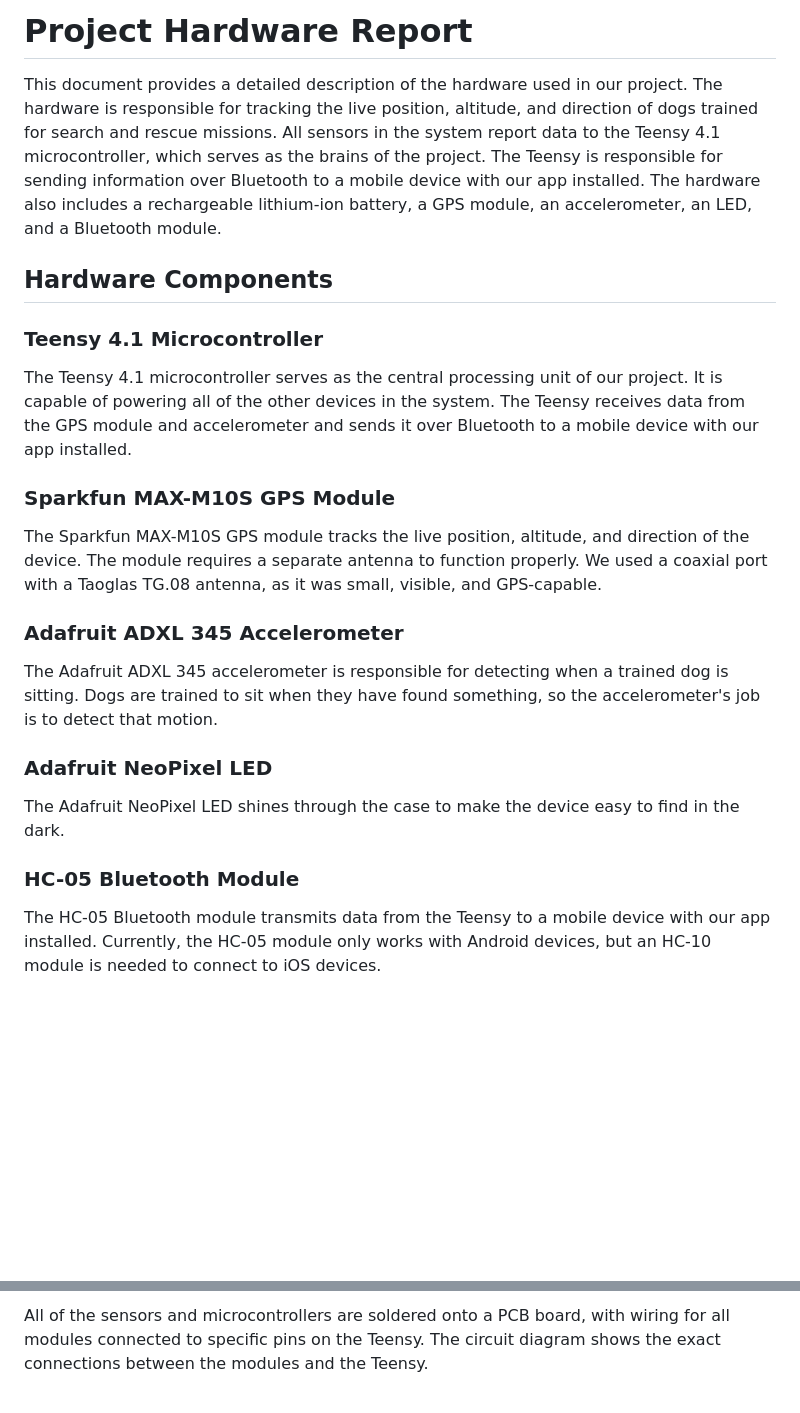
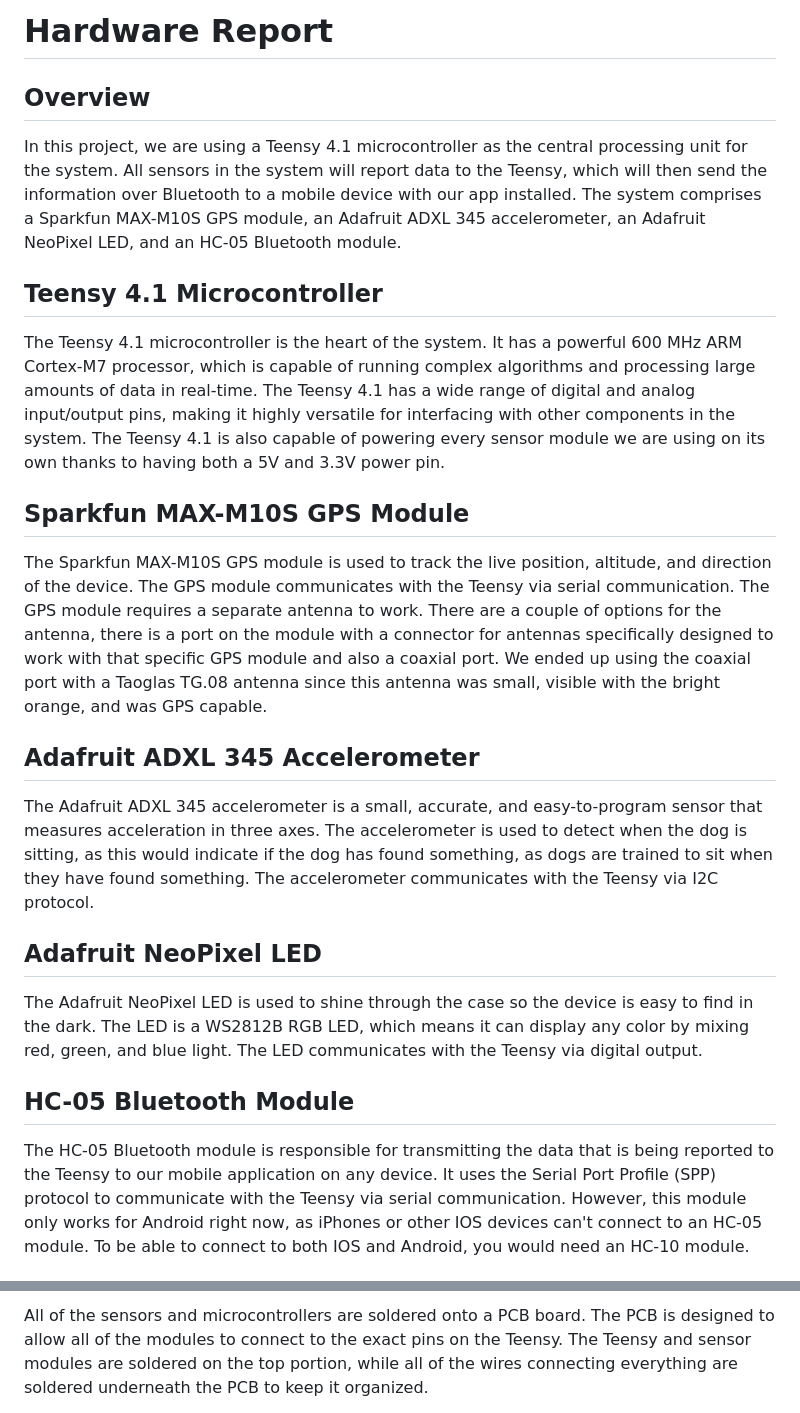
Before and after one commit to ChrisAlonzo7/EC464SARTopo, a Markdown page: README_Hardware.md, 2 parts joined by grey strips. Rendered like a GitHub page; blank space fills up the shorter version.

Commit message:
Update README_Hardware.md
draft

```diff
--- a/README_Hardware.md
+++ b/README_Hardware.md
@@ -1,26 +1,26 @@
-# Project Hardware Report
+# Hardware Report
 
-This document provides a detailed description of the hardware used in our project. The hardware is responsible for tracking the live position, altitude, and direction of dogs trained for search and rescue missions. All sensors in the system report data to the Teensy 4.1 microcontroller, which serves as the brains of the project. The Teensy is responsible for sending information over Bluetooth to a mobile device with our app installed. The hardware also includes a rechargeable lithium-ion battery, a GPS module, an accelerometer, an LED, and a Bluetooth module.
+## Overview
 
-## Hardware Components
+In this project, we are using a Teensy 4.1 microcontroller as the central processing unit for the system. All sensors in the system will report data to the Teensy, which will then send the information over Bluetooth to a mobile device with our app installed. The system comprises a Sparkfun MAX-M10S GPS module, an Adafruit ADXL 345 accelerometer, an Adafruit NeoPixel LED, and an HC-05 Bluetooth module.
 
-### Teensy 4.1 Microcontroller
+## Teensy 4.1 Microcontroller
 
-The Teensy 4.1 microcontroller serves as the central processing unit of our project. It is capable of powering all of the other devices in the system. The Teensy receives data from the GPS module and accelerometer and sends it over Bluetooth to a mobile device with our app installed.
+The Teensy 4.1 microcontroller is the heart of the system. It has a powerful 600 MHz ARM Cortex-M7 processor, which is capable of running complex algorithms and processing large amounts of data in real-time. The Teensy 4.1 has a wide range of digital and analog input/output pins, making it highly versatile for interfacing with other components in the system. The Teensy 4.1 is also capable of powering every sensor module we are using on its own thanks to having both a 5V and 3.3V power pin.
 
-### Sparkfun MAX-M10S GPS Module
+## Sparkfun MAX-M10S GPS Module
 
-The Sparkfun MAX-M10S GPS module tracks the live position, altitude, and direction of the device. The module requires a separate antenna to function properly. We used a coaxial port with a Taoglas TG.08 antenna, as it was small, visible, and GPS-capable.
+The Sparkfun MAX-M10S GPS module is used to track the live position, altitude, and direction of the device. The GPS module communicates with the Teensy via serial communication. The GPS module requires a separate antenna to work. There are a couple of options for the antenna, there is a port on the module with a connector for antennas specifically designed to work with that specific GPS module and also a coaxial port. We ended up using the coaxial port with a Taoglas TG.08 antenna since this antenna was small, visible with the bright orange, and was GPS capable.
 
-### Adafruit ADXL 345 Accelerometer
+## Adafruit ADXL 345 Accelerometer
 
-The Adafruit ADXL 345 accelerometer is responsible for detecting when a trained dog is sitting. Dogs are trained to sit when they have found something, so the accelerometer's job is to detect that motion.
+The Adafruit ADXL 345 accelerometer is a small, accurate, and easy-to-program sensor that measures acceleration in three axes. The accelerometer is used to detect when the dog is sitting, as this would indicate if the dog has found something, as dogs are trained to sit when they have found something. The accelerometer communicates with the Teensy via I2C protocol.
 
-### Adafruit NeoPixel LED
+## Adafruit NeoPixel LED
 
-The Adafruit NeoPixel LED shines through the case to make the device easy to find in the dark.
+The Adafruit NeoPixel LED is used to shine through the case so the device is easy to find in the dark. The LED is a WS2812B RGB LED, which means it can display any color by mixing red, green, and blue light. The LED communicates with the Teensy via digital output.
 
-### HC-05 Bluetooth Module
+## HC-05 Bluetooth Module
 
-The HC-05 Bluetooth module transmits data from the Teensy to a mobile device with our app installed. Currently, the HC-05 module only works with Android devices, but an HC-10 module is needed to connect to iOS devices.
+The HC-05 Bluetooth module is responsible for transmitting the data that is being reported to the Teensy to our mobile application on any device. It uses the Serial Port Profile (SPP) protocol to communicate with the Teensy via serial communication. However, this module only works for Android right now, as iPhones or other IOS devices can't connect to an HC-05 module. To be able to connect to both IOS and Android, you would need an HC-10 module.
 
@@ -28,3 +29,3 @@ The HC-05 Bluetooth module transmits data from the Teensy to a mobile device wit
 
-All of the sensors and microcontrollers are soldered onto a PCB board, with wiring for all modules connected to specific pins on the Teensy. The circuit diagram shows the exact connections between the modules and the Teensy.
+All of the sensors and microcontrollers are soldered onto a PCB board. The PCB is designed to allow all of the modules to connect to the exact pins on the Teensy. The Teensy and sensor modules are soldered on the top portion, while all of the wires connecting everything are soldered underneath the PCB to keep it organized.
 
```
Also changed, not shown: other parts of README_Hardware.md (+8 -13 lines).
